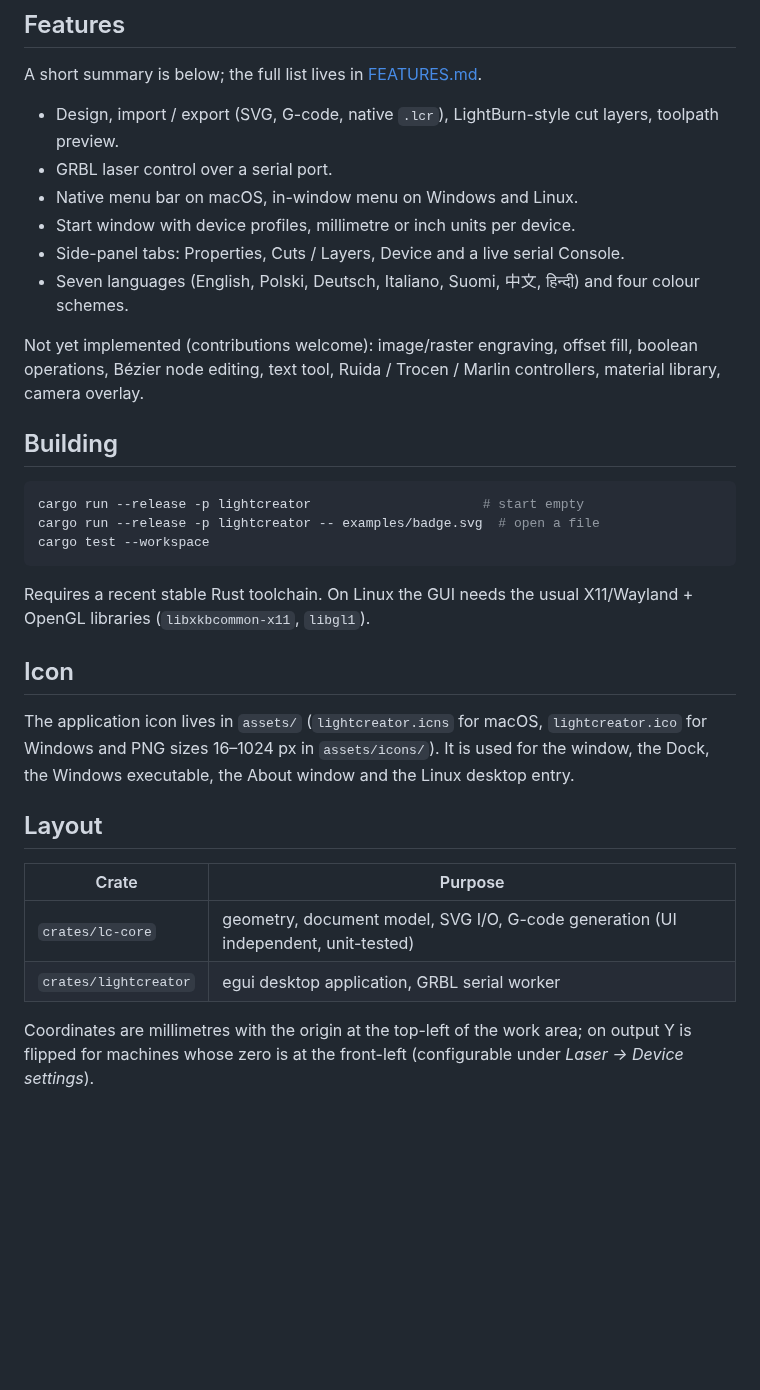
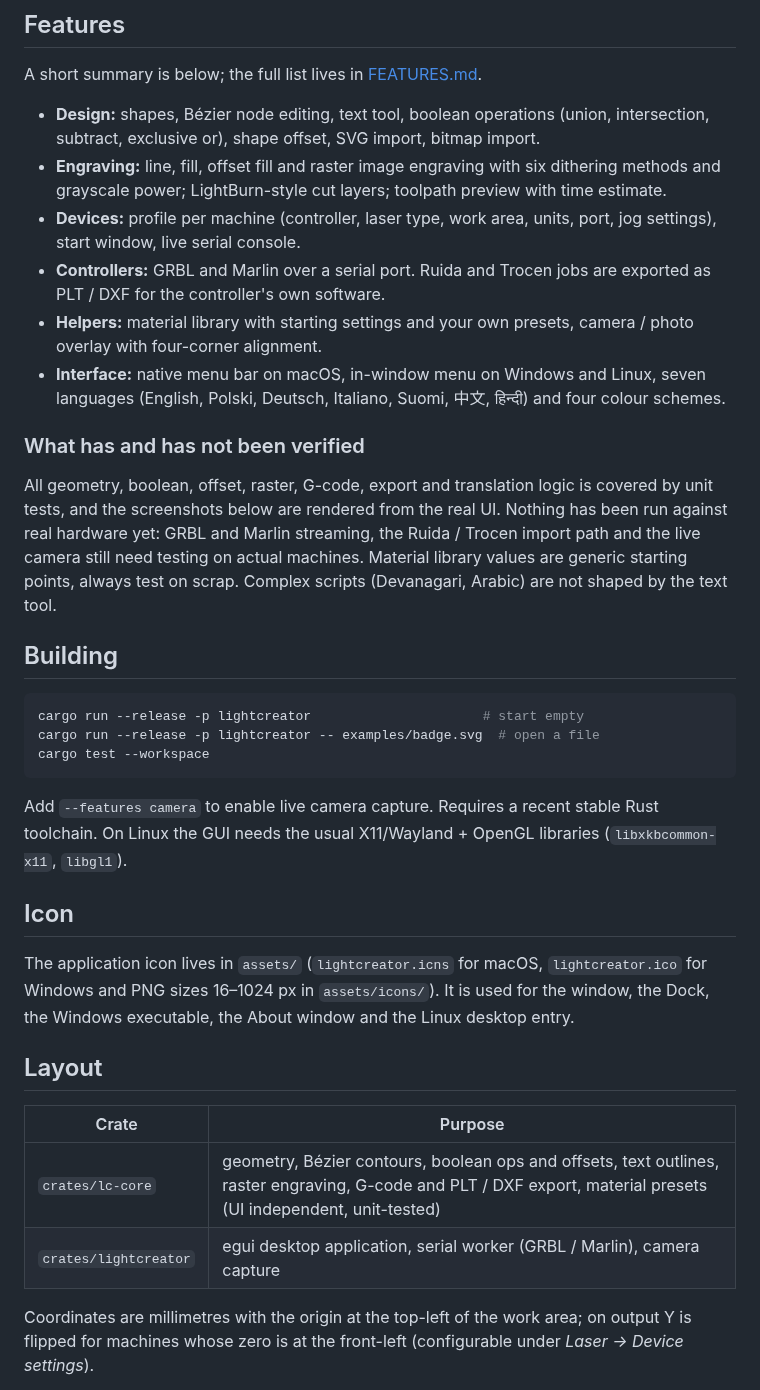
Before and after one commit to michalsarna/LightCreator, a Markdown page: README.md, the part around one of its changes. GitHub-like rendering; blank space fills up the shorter version.

````diff
--- a/README.md
+++ b/README.md
@@ -41,15 +47,26 @@ choose in the file dialog.
 
 A short summary is below; the full list lives in [FEATURES.md](FEATURES.md).
 
-* Design, import / export (SVG, G-code, native `.lcr`), LightBurn-style cut layers, toolpath preview.
-* GRBL laser control over a serial port.
-* Native menu bar on macOS, in-window menu on Windows and Linux.
-* Start window with device profiles, millimetre or inch units per device.
-* Side-panel tabs: Properties, Cuts / Layers, Device and a live serial Console.
-* Seven languages (English, Polski, Deutsch, Italiano, Suomi, 中文, हिन्दी) and four colour schemes.
+* **Design:** shapes, Bézier node editing, text tool, boolean operations (union, intersection, subtract,
+  exclusive or), shape offset, SVG import, bitmap import.
+* **Engraving:** line, fill, offset fill and raster image engraving with six dithering methods and
+  grayscale power; LightBurn-style cut layers; toolpath preview with time estimate.
+* **Devices:** profile per machine (controller, laser type, work area, units, port, jog settings), start
+  window, live serial console.
+* **Controllers:** GRBL and Marlin over a serial port. Ruida and Trocen jobs are exported as PLT / DXF for the
+  controller's own software.
+* **Helpers:** material library with starting settings and your own presets, camera / photo overlay with
+  four-corner alignment.
+* **Interface:** native menu bar on macOS, in-window menu on Windows and Linux, seven languages
+  (English, Polski, Deutsch, Italiano, Suomi, 中文, हिन्दी) and four colour schemes.
 
-Not yet implemented (contributions welcome): image/raster engraving, offset fill, boolean operations,
-Bézier node editing, text tool, Ruida / Trocen / Marlin controllers, material library, camera overlay.
+### What has and has not been verified
+
+All geometry, boolean, offset, raster, G-code, export and translation logic is covered by unit tests, and the
+screenshots below are rendered from the real UI. Nothing has been run against real hardware yet: GRBL and
+Marlin streaming, the Ruida / Trocen import path and the live camera still need testing on actual machines.
+Material library values are generic starting points, always test on scrap. Complex scripts (Devanagari,
+Arabic) are not shaped by the text tool.
 
 ## Building
 
@@ -59,7 +76,7 @@ cargo run --release -p lightcreator -- examples/badge.svg  # open a file
 cargo test --workspace
 ```
 
-Requires a recent stable Rust toolchain. On Linux the GUI needs the usual X11/Wayland + OpenGL libraries
+Add `--features camera` to enable live camera capture. Requires a recent stable Rust toolchain. On Linux the GUI needs the usual X11/Wayland + OpenGL libraries
 (`libxkbcommon-x11`, `libgl1`).
 
 ## Icon
@@ -72,8 +89,8 @@ About window and the Linux desktop entry.
 
 | Crate | Purpose |
 |-------|---------|
-| `crates/lc-core` | geometry, document model, SVG I/O, G-code generation (UI independent, unit-tested) |
-| `crates/lightcreator` | egui desktop application, GRBL serial worker |
+| `crates/lc-core` | geometry, Bézier contours, boolean ops and offsets, text outlines, raster engraving, G-code and PLT / DXF export, material presets (UI independent, unit-tested) |
+| `crates/lightcreator` | egui desktop application, serial worker (GRBL / Marlin), camera capture |
 
 Coordinates are millimetres with the origin at the top-left of the work area; on output Y is flipped for
 machines whose zero is at the front-left (configurable under *Laser → Device settings*).
````
Also changed, not shown: other parts of README.md (+9 -3 lines), FEATURES.md (+36 -16 lines), INSTALL.md (+12 -0 lines), docs/screenshots/10-camera-overlay.png (added), docs/screenshots/11-materials.png (added), 12 other files.
